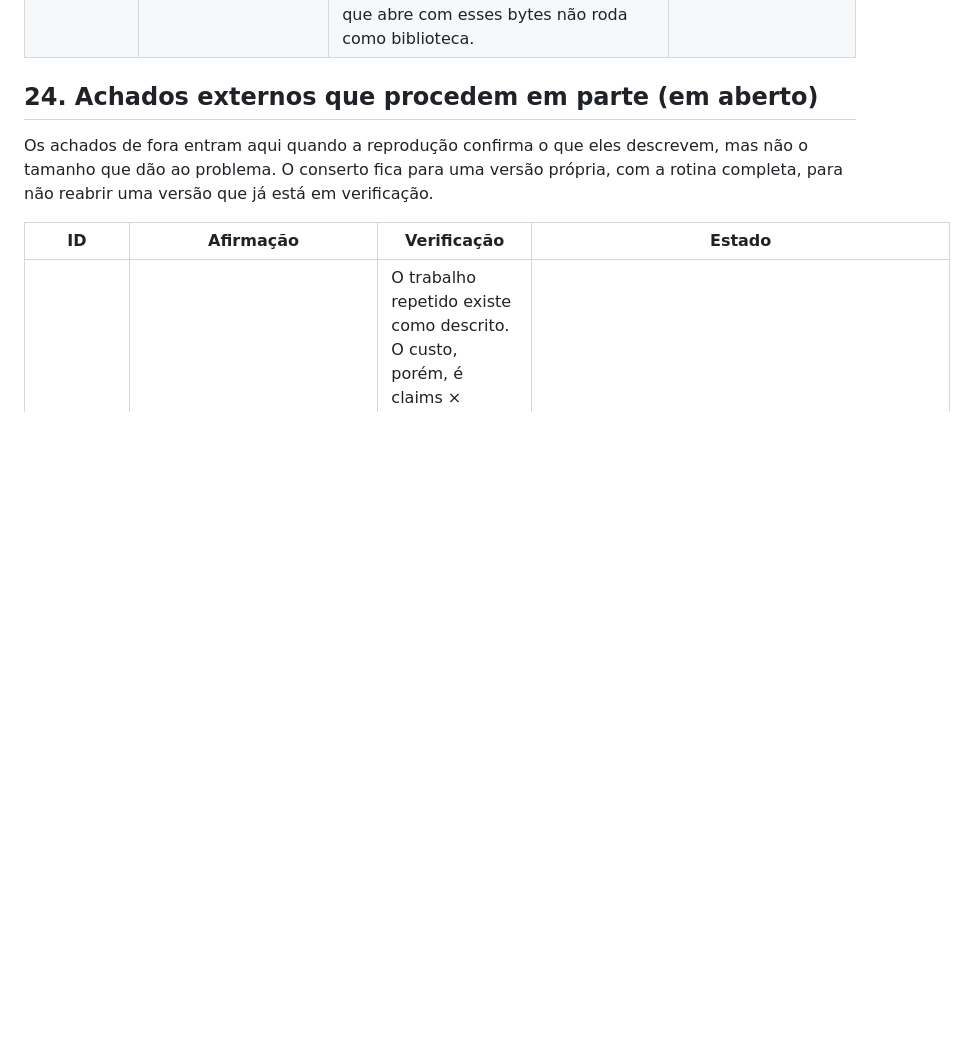
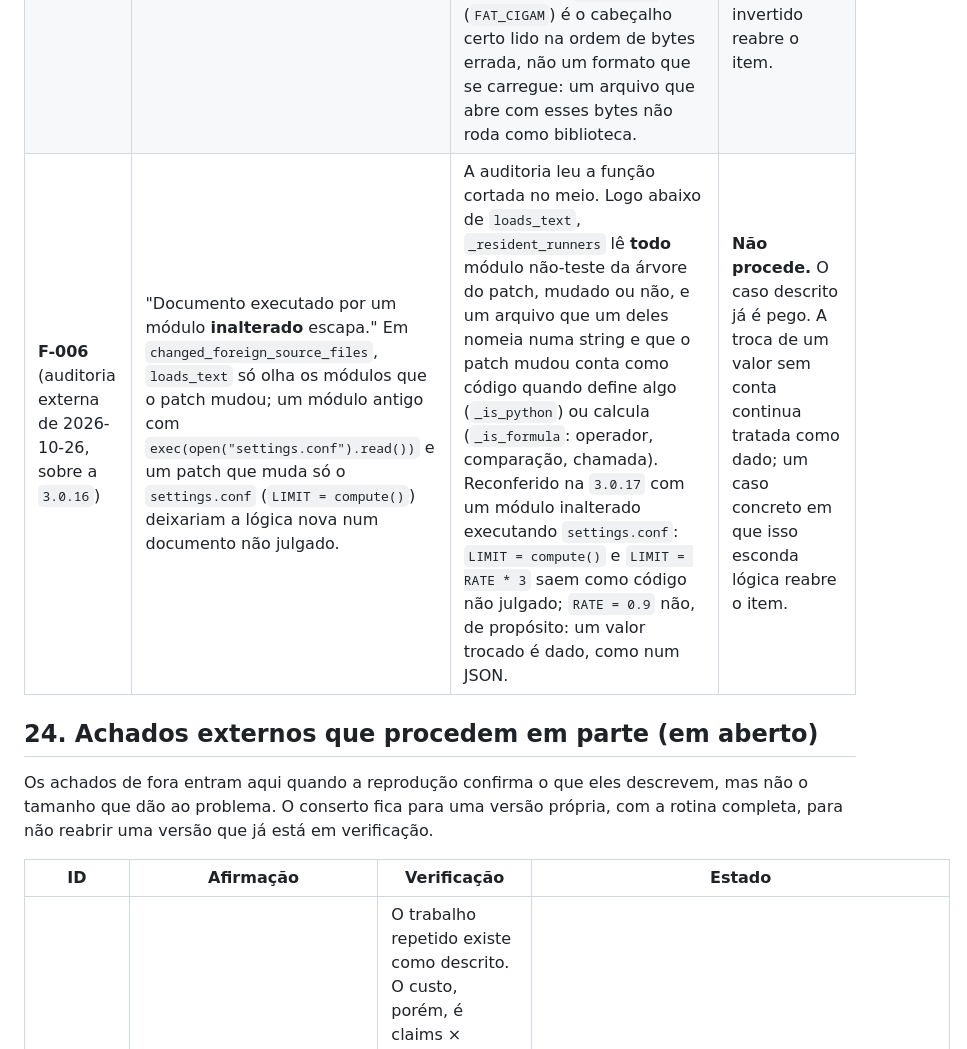
Before and after one commit to Sanflow10/adversary-gate, a Markdown page: ERRORS_AND_INCONSISTENCIES.md, the part around the change. Drawn GitHub-style; blank space fills up the shorter version.

Commit message:
Record F-006 as an external finding that does not hold

```diff
--- a/ERRORS_AND_INCONSISTENCIES.md
+++ b/ERRORS_AND_INCONSISTENCIES.md
@@ -533,6 +533,7 @@ tratado como código).
 |---|---|---|---|
 | **F-003** (auditoria externa de 2026-10-18, sobre a `3.0.12`) | "Corrida entre lanes, severidade alta." O conserto de 3.0.12 reseta a árvore inteira a cada mutante (`rmtree` + `copytree`). Segundo a auditoria, no caminho sem gêmeo do oráculo (o padrão da CLI) a linha `workers = 1 if twin is not None else min(2, ...)` deixava duas lanes concorrentes apagando e recriando a mesma pasta. | Essa linha não existe no código. O número de workers é `max(1, min(parallel, len(jobs)))`, e `parallel` vale `1` por padrão (`--mutation-workers`, padrão 1): uma lane só, na pasta `work`. Com `--mutation-workers N`, cada lane recebe a sua cópia (`work`, `repo1`, …, criadas com `copytree` antes do pool), e uma lane nunca apaga a pasta de outra. Reconferido na `3.0.15`. Testes: `TestMutantsInParallel`, `TestMutantWorkersAreOptIn`. | **Não procede.** O risco real dessa família é o **AG-043** (seção 18): com `--mutation-workers N`, testes que dividem algo **fora** do repositório (um caminho fixo em `/tmp`, uma porta, um banco) podem fazer uma execução falhar por causa da outra, e essa falha conta como mutante morto. Por isso o paralelo é escolha do operador, desligado por padrão, e é recusado junto com `--census-min-mutants`. |
 | **F-005** (auditoria externa de 2026-10-25, sobre a `3.0.16`) | "Lacuna residual no detector Mach-O." Os magics FAT em ordem de bytes invertida (`BE BA FE CA` e `BF BA FE CA`) não estão entre os de código nativo, então um binário universal assim ficaria fora da avaliação. | O cabeçalho de um binário universal é gravado sempre em big-endian: `CA FE BA BE` (`FAT_MAGIC`) ou `CA FE BA BF` (`FAT_MAGIC_64`), os dois já contados como código nativo desde a `3.0.16`. O carregador do macOS só aceita esses: `MachOFile::isFatFile` e `Universal::valid`, no dyld, comparam o magic depois de `OSSwapBigToHostInt32` e recusam qualquer outro valor, e o kernel faz a mesma comparação. `0xBEBAFECA` (`FAT_CIGAM`) é o cabeçalho certo lido na ordem de bytes errada, não um formato que se carregue: um arquivo que abre com esses bytes não roda como biblioteca. | **Não procede.** Nada que o carregador aceite fica fora da avaliação. Um caso concreto de carregador que aceite o cabeçalho invertido reabre o item. |
+| **F-006** (auditoria externa de 2026-10-26, sobre a `3.0.16`) | "Documento executado por um módulo **inalterado** escapa." Em `changed_foreign_source_files`, `loads_text` só olha os módulos que o patch mudou; um módulo antigo com `exec(open("settings.conf").read())` e um patch que muda só o `settings.conf` (`LIMIT = compute()`) deixariam a lógica nova num documento não julgado. | A auditoria leu a função cortada no meio. Logo abaixo de `loads_text`, `_resident_runners` lê **todo** módulo não-teste da árvore do patch, mudado ou não, e um arquivo que um deles nomeia numa string e que o patch mudou conta como código quando define algo (`_is_python`) ou calcula (`_is_formula`: operador, comparação, chamada). Reconferido na `3.0.17` com um módulo inalterado executando `settings.conf`: `LIMIT = compute()` e `LIMIT = RATE * 3` saem como código não julgado; `RATE = 0.9` não, de propósito: um valor trocado é dado, como num JSON. | **Não procede.** O caso descrito já é pego. A troca de um valor sem conta continua tratada como dado; um caso concreto em que isso esconda lógica reabre o item. |
 
 ## 24. Achados externos que procedem em parte (em aberto)
 
```
Also changed, not shown: CHANGELOG.md (+4 -2 lines).
